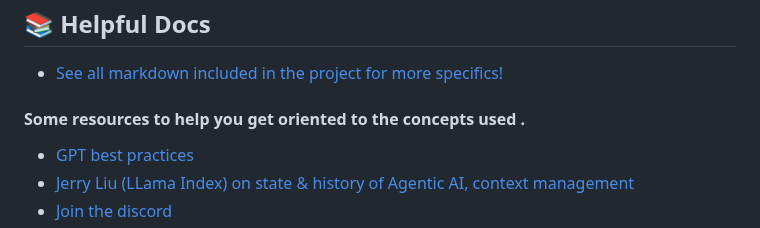
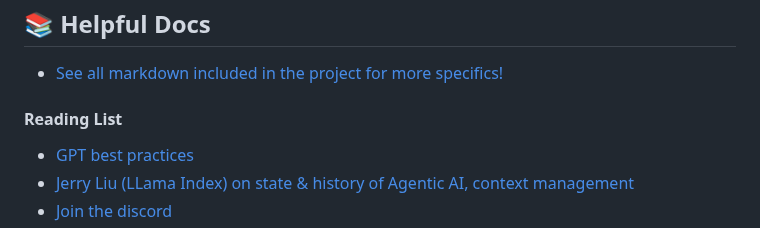
Before and after one commit to agi-merge/waggle-dance, a Markdown page: README.md, the part around one of its changes. GitHub-like rendering.

Commit message:
reading list

```diff
--- a/README.md
+++ b/README.md
@@ -148,7 +148,7 @@ As a best practice, run `turbo lint` before starting a feature and after finishi
 
 - [See all markdown included in the project for more specifics!](https://github.com/search?q=repo%3Aagi-merge%2Fwaggle-dance+path%3A*.md&type=code)
 
-#### Some resources to help you get oriented to the concepts used .
+#### Reading List
 
 - [GPT best practices](https://platform.openai.com/docs/guides/gpt-best-practices)
 - [Jerry Liu (LLama Index) on state & history of Agentic AI, context management](https://podcasts.apple.com/us/podcast/the-twiml-ai-podcast-formerly-this-week-in-machine/id1116303051?i=1000612216800)
```
Also changed, not shown: other parts of README.md (+1 -0 lines).
